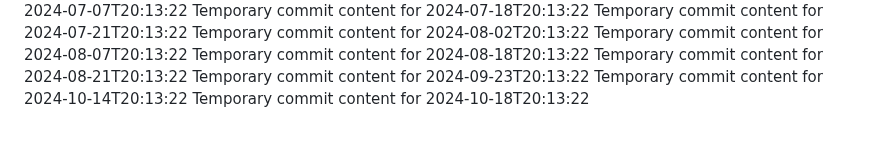
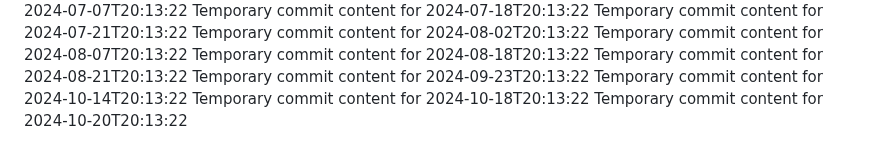
Before and after one commit to alvinirving/cloud-762-g, a Markdown page: report.md, the part around the change. Drawn GitHub-style.

```diff
--- a/report.md
+++ b/report.md
@@ -72,3 +72,4 @@ Temporary commit content for 2024-08-21T20:13:22
 Temporary commit content for 2024-09-23T20:13:22
 Temporary commit content for 2024-10-14T20:13:22
 Temporary commit content for 2024-10-18T20:13:22
+Temporary commit content for 2024-10-20T20:13:22
```
